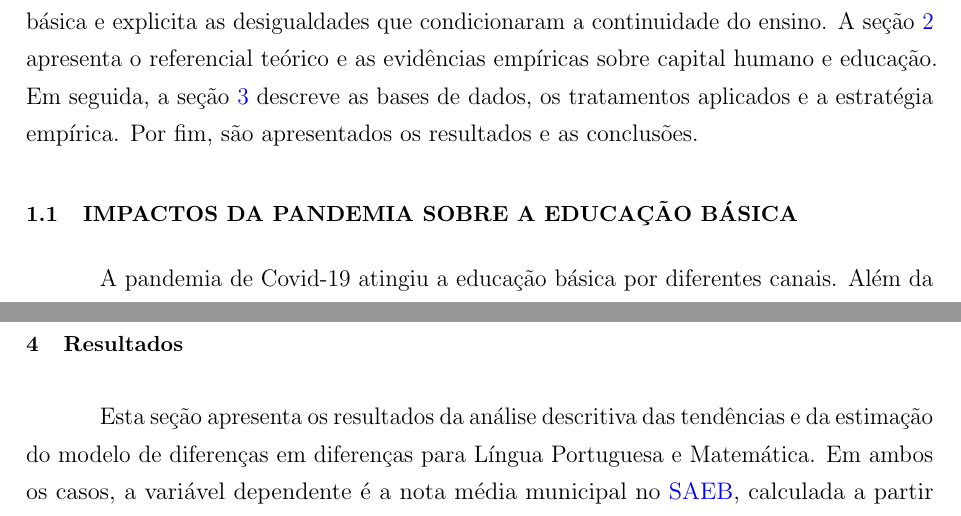
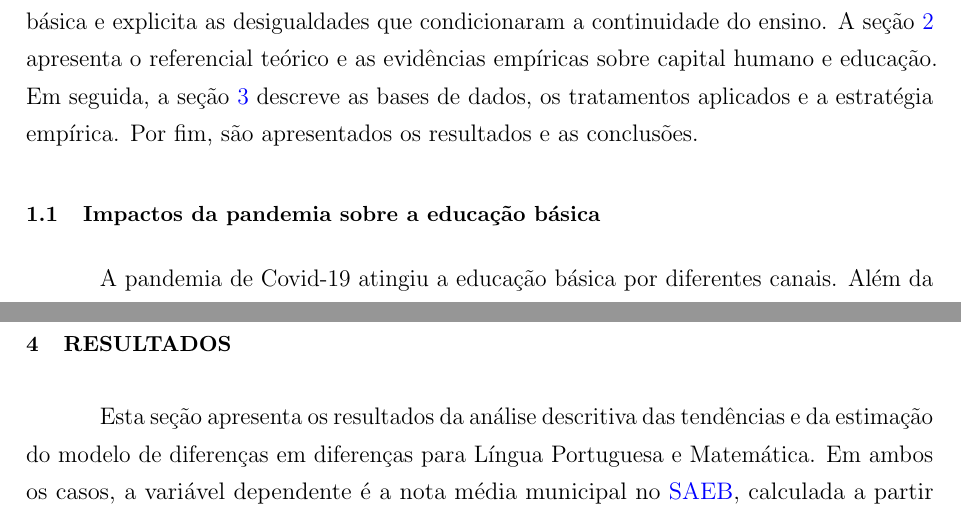
Before and after one commit to aspeddro/tcc, a LaTeX document (main.tex): two parts of pages 9 and 23 of 30, joined at a grey line, cut so that both start at the same text. Compiled offline with pdfLaTeX.

Commit message:
convert section title to title case

```diff
--- a/main.tex
+++ b/main.tex
@@ -287,7 +287,7 @@ seção \ref{sec:metodologia} descreve as bases de dados, os tratamentos aplicad
 e a estratégia empírica. Por fim, são apresentados os resultados e as
 conclusões.
 
-\subsection{IMPACTOS DA PANDEMIA SOBRE A EDUCAÇÃO BÁSICA}
+\subsection{Impactos da pandemia sobre a educação básica}
 \label{sec:impactos-pandemia}
 
 A pandemia de Covid-19 atingiu a educação básica por diferentes canais. Além da
@@ -891,7 +891,7 @@ coeficiente positivo indicaria melhora relativa do grupo tratado, resultado que
 seria contrário à hipótese principal do trabalho.
 
 \newpage
-\section{Resultados}
+\section{RESULTADOS}
 
 Esta seção apresenta os resultados da análise descritiva das tendências e da
 estimação do modelo de diferenças em diferenças para Língua Portuguesa e Matemática.
```
Also changed, not shown: main.tex (2 more changed lines).
